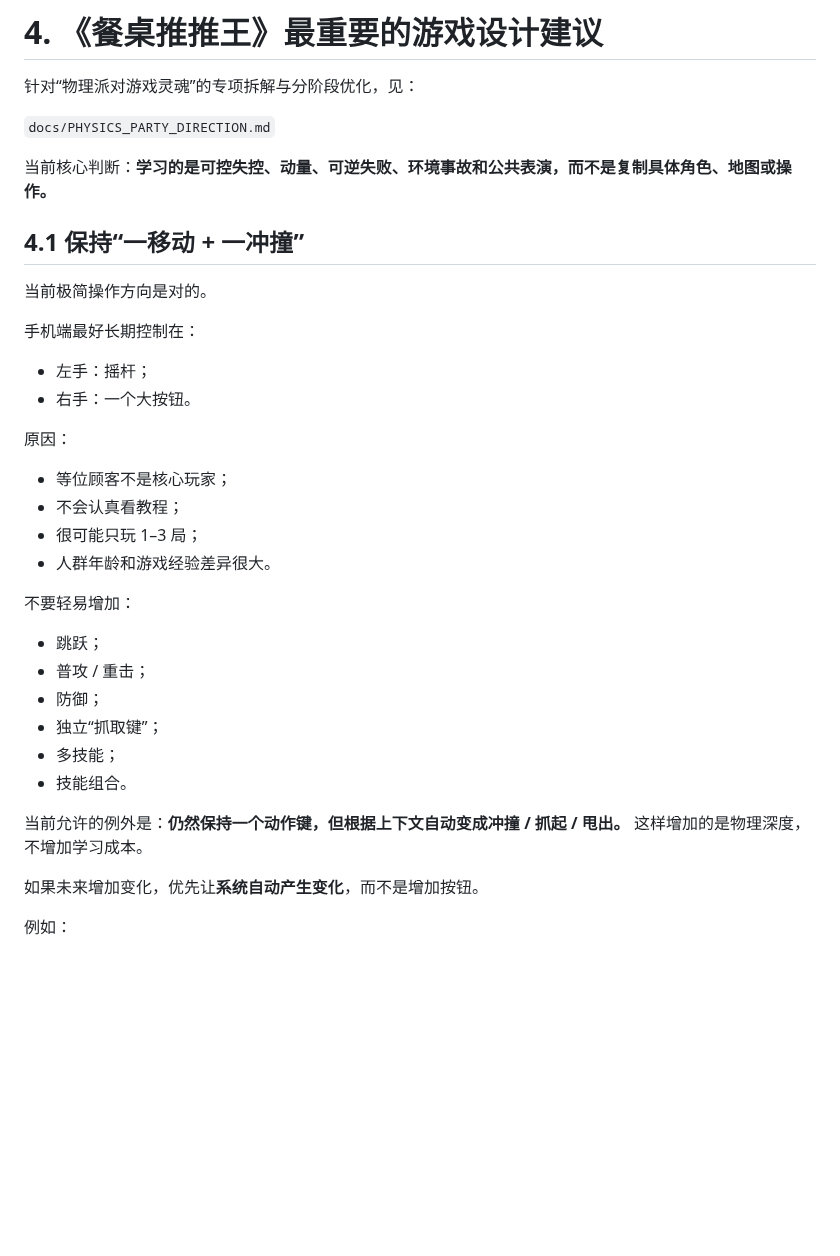
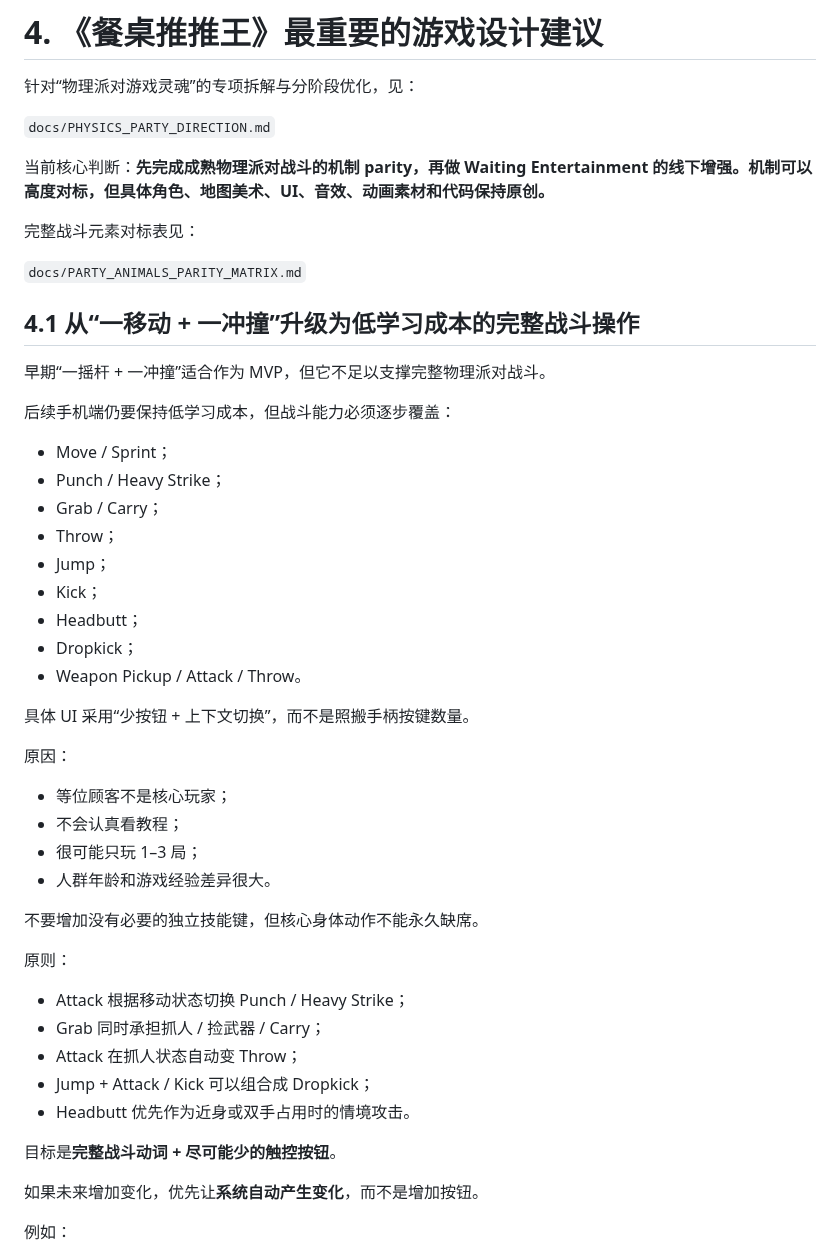
Before and after one commit to exasdwyh-commits/waiting-entertainment-prototype, a Markdown page: docs/CORE_RECOMMENDATIONS.md, the part around the change. Rendered like a GitHub page; blank space fills up the shorter version.

Commit message:
docs: make combat parity the primary gameplay baseline

```diff
--- a/docs/CORE_RECOMMENDATIONS.md
+++ b/docs/CORE_RECOMMENDATIONS.md
@@ -98,18 +98,31 @@
 
 `docs/PHYSICS_PARTY_DIRECTION.md`
 
-当前核心判断：**学习的是可控失控、动量、可逆失败、环境事故和公共表演，而不是复制具体角色、地图或操作。**
+当前核心判断：**先完成成熟物理派对战斗的机制 parity，再做 Waiting Entertainment 的线下增强。机制可以高度对标，但具体角色、地图美术、UI、音效、动画素材和代码保持原创。**
+
+完整战斗元素对标表见：
+
+`docs/PARTY_ANIMALS_PARITY_MATRIX.md`
 
 
 
-## 4.1 保持“一移动 + 一冲撞”
+## 4.1 从“一移动 + 一冲撞”升级为低学习成本的完整战斗操作
 
-当前极简操作方向是对的。
+早期“一摇杆 + 一冲撞”适合作为 MVP，但它不足以支撑完整物理派对战斗。
 
-手机端最好长期控制在：
+后续手机端仍要保持低学习成本，但战斗能力必须逐步覆盖：
 
-- 左手：摇杆；
-- 右手：一个大按钮。
+- Move / Sprint；
+- Punch / Heavy Strike；
+- Grab / Carry；
+- Throw；
+- Jump；
+- Kick；
+- Headbutt；
+- Dropkick；
+- Weapon Pickup / Attack / Throw。
+
+具体 UI 采用“少按钮 + 上下文切换”，而不是照搬手柄按键数量。
 
 原因：
 
@@ -118,16 +131,17 @@
 - 很可能只玩 1–3 局；
 - 人群年龄和游戏经验差异很大。
 
-不要轻易增加：
+不要增加没有必要的独立技能键，但核心身体动作不能永久缺席。
 
-- 跳跃；
-- 普攻 / 重击；
-- 防御；
-- 独立“抓取键”；
-- 多技能；
-- 技能组合。
+原则：
 
-当前允许的例外是：**仍然保持一个动作键，但根据上下文自动变成冲撞 / 抓起 / 甩出。** 这样增加的是物理深度，不增加学习成本。
+- Attack 根据移动状态切换 Punch / Heavy Strike；
+- Grab 同时承担抓人 / 捡武器 / Carry；
+- Attack 在抓人状态自动变 Throw；
+- Jump + Attack / Kick 可以组合成 Dropkick；
+- Headbutt 优先作为近身或双手占用时的情境攻击。
+
+目标是**完整战斗动词 + 尽可能少的触控按钮**。
 
 如果未来增加变化，优先让**系统自动产生变化**，而不是增加按钮。
 
```
